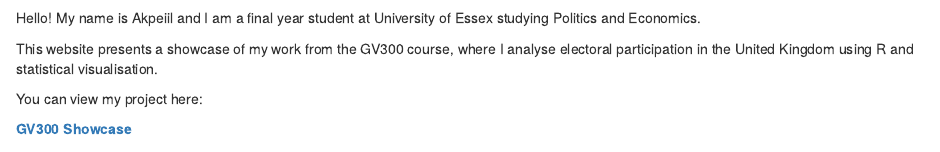
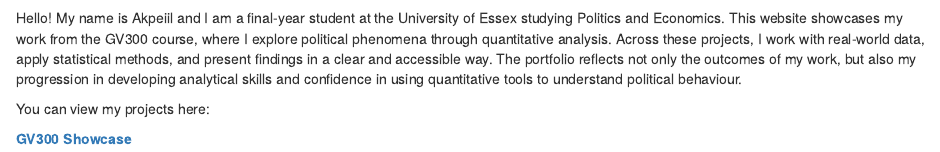
Before and after one commit to akpeiilshaker/gv300-website, an R Markdown document (index.Rmd): the page in a window 1100 px wide, from 160 px down. Rendered offline with R 4.5, knitr and Pandoc, with nearby package versions; drawn as R Markdown's standard HTML page in place of the format the file asks for.

Commit message:
Update website content

```diff
--- a/index.Rmd
+++ b/index.Rmd
@@ -11,10 +11,10 @@ output:
   <img src="yourphoto.jpg" width="200" style="border-radius: 50%;">
 </div>
 
-Hello! My name is Akpeiil and I am a final year student at University of Essex studying Politics and Economics.
+Hello! My name is Akpeiil and I am a final-year student at the University of Essex studying Politics and Economics.
+This website showcases my work from the GV300 course, where I explore political phenomena through quantitative analysis. Across these projects, I work with real-world data, apply statistical methods, and present findings in a clear and accessible way.
+The portfolio reflects not only the outcomes of my work, but also my progression in developing analytical skills and confidence in using quantitative tools to understand political behaviour.
 
-This website presents a showcase of my work from the GV300 course, where I analyse electoral participation in the United Kingdom using R and statistical visualisation.
-
-You can view my project here:
+You can view my projects here:
 
 [**GV300 Showcase**](GV300Showcase.html)
```
Also changed, not shown: GV300Showcase.Rmd (+2 -2 lines), about.Rmd (+1 -1 lines), GV300Showcase.html, about.html, search.json.
